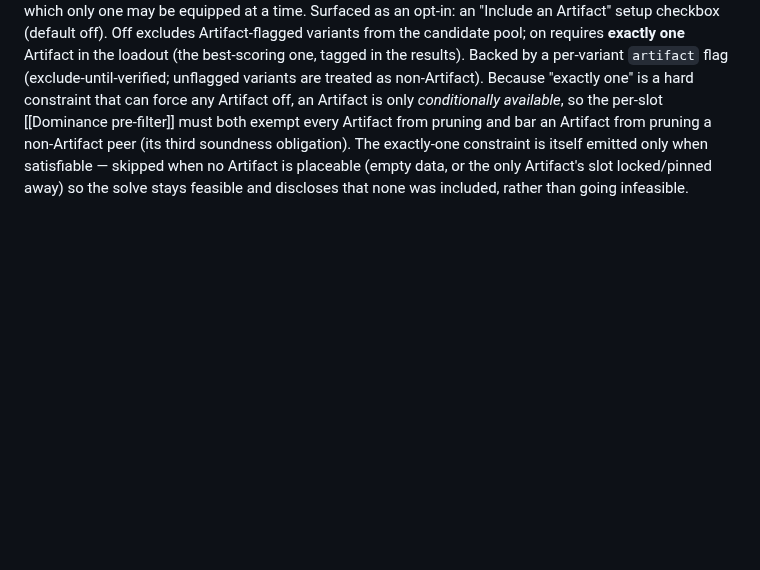
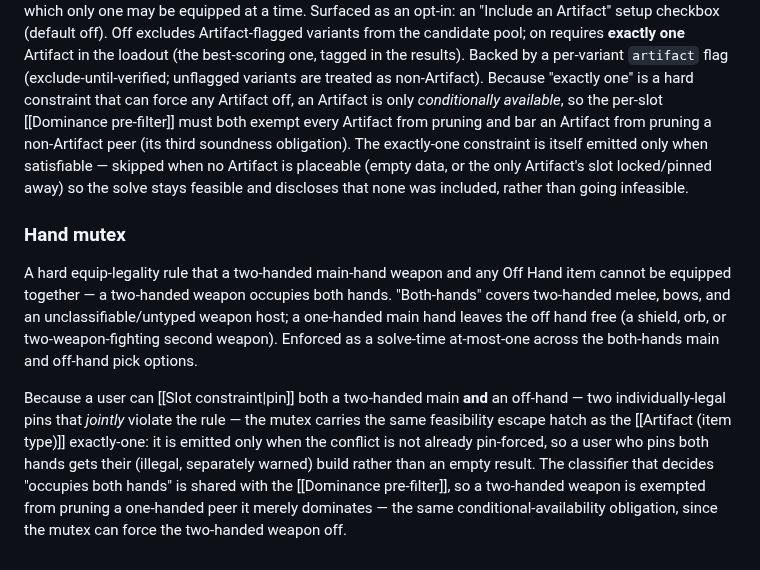
Before and after one commit to eddiefiggie/ddo-loadout-optimizer, a Markdown page: CONCEPTS.md, the part around the change. Drawn GitHub-style; blank space fills up the shorter version.

Commit message:
docs(solutions): capture the auto-legality-constraint pin-conflict escape hatch
New design-pattern learning from PR #113's review-caught P2: a solver-auto hard
legality constraint (the hand mutex) must carry a feasibility escape hatch for
when user pins force a violation — relax and honor the illegal-but-warned pins
rather than bailing the whole solve to infeasible. Mirrors the Artifact
pinnedOnArtifacts<=1 guard. Adds a Hand mutex entry to CONCEPTS.md.

Co-Authored-By: Claude Opus 4.8 (1M context) <noreply@anthropic.com>

```diff
--- a/CONCEPTS.md
+++ b/CONCEPTS.md
@@ -95,3 +95,8 @@ A per-session hard constraint the user places on an equipment slot before solvin
 
 ### Artifact (item type)
 A DDO item quality — distinct from the **Artifact bonus type** carried by Lunar/Solar Gem augments — of which only one may be equipped at a time. Surfaced as an opt-in: an "Include an Artifact" setup checkbox (default off). Off excludes Artifact-flagged variants from the candidate pool; on requires **exactly one** Artifact in the loadout (the best-scoring one, tagged in the results). Backed by a per-variant `artifact` flag (exclude-until-verified; unflagged variants are treated as non-Artifact). Because "exactly one" is a hard constraint that can force any Artifact off, an Artifact is only *conditionally available*, so the per-slot [[Dominance pre-filter]] must both exempt every Artifact from pruning and bar an Artifact from pruning a non-Artifact peer (its third soundness obligation). The exactly-one constraint is itself emitted only when satisfiable — skipped when no Artifact is placeable (empty data, or the only Artifact's slot locked/pinned away) so the solve stays feasible and discloses that none was included, rather than going infeasible.
+
+### Hand mutex
+A hard equip-legality rule that a two-handed main-hand weapon and any Off Hand item cannot be equipped together — a two-handed weapon occupies both hands. "Both-hands" covers two-handed melee, bows, and an unclassifiable/untyped weapon host; a one-handed main hand leaves the off hand free (a shield, orb, or two-weapon-fighting second weapon). Enforced as a solve-time at-most-one across the both-hands main and off-hand pick options.
+
+Because a user can [[Slot constraint|pin]] both a two-handed main **and** an off-hand — two individually-legal pins that *jointly* violate the rule — the mutex carries the same feasibility escape hatch as the [[Artifact (item type)]] exactly-one: it is emitted only when the conflict is not already pin-forced, so a user who pins both hands gets their (illegal, separately warned) build rather than an empty result. The classifier that decides "occupies both hands" is shared with the [[Dominance pre-filter]], so a two-handed weapon is exempted from pruning a one-handed peer it merely dominates — the same conditional-availability obligation, since the mutex can force the two-handed weapon off.
```
Also changed, not shown: 1 other file.
